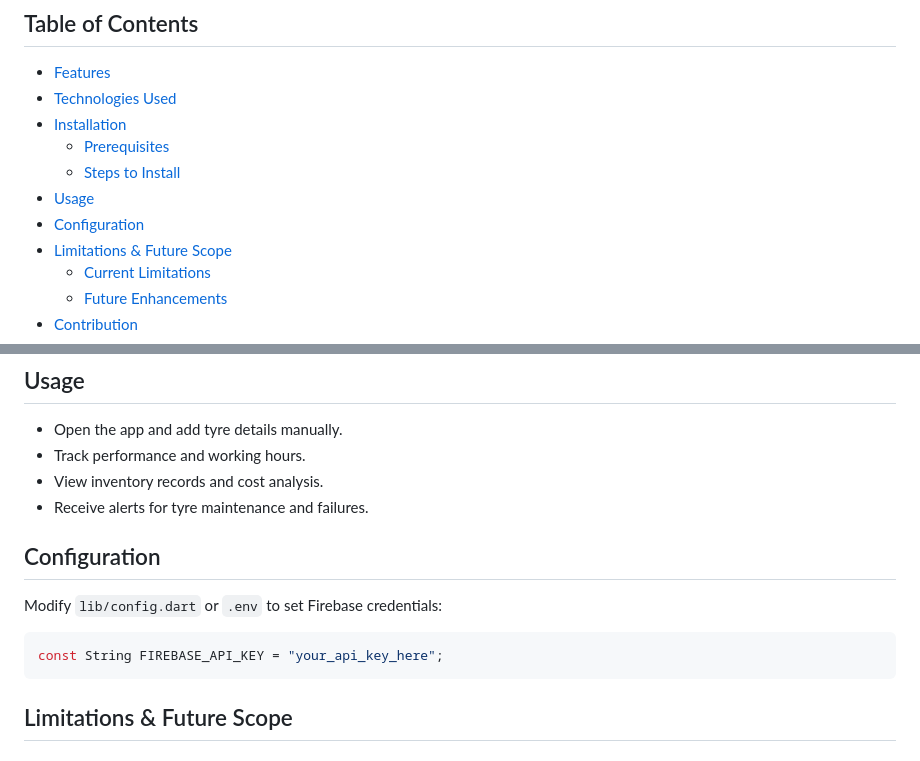
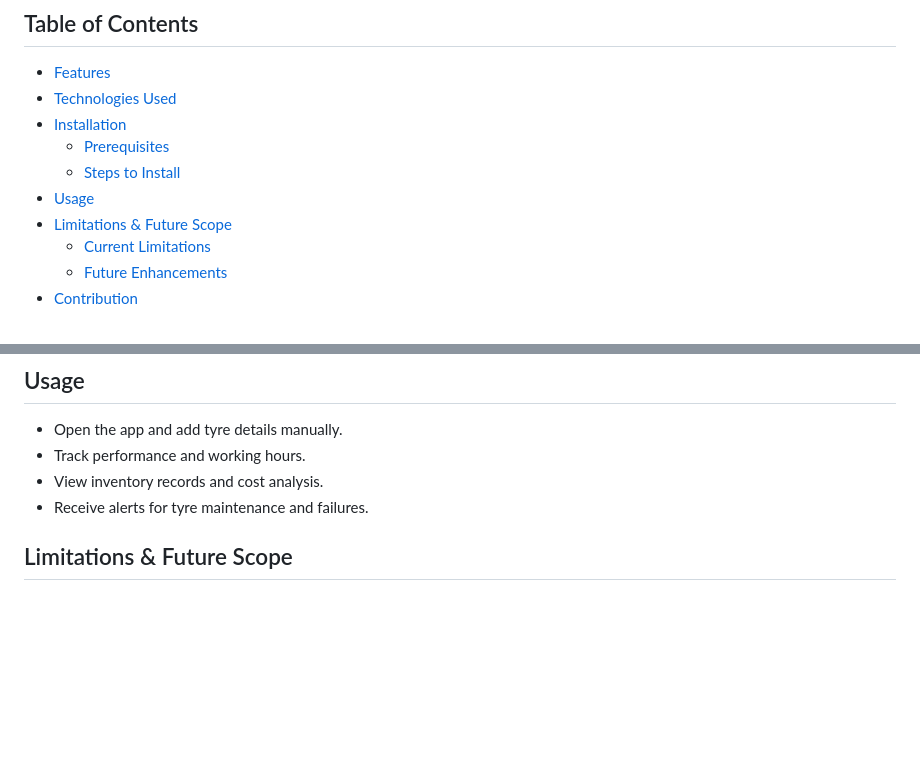
Before and after one commit to aavvvacado/SmartTyrePulse, a Markdown page: README.md, 2 parts joined by grey strips. Rendered like a GitHub page; blank space fills up the shorter version.

````diff
--- a/README.md
+++ b/README.md
@@ -10,7 +10,6 @@ A performance analysis and monitoring application for tyres, built using Flutter
   - [Prerequisites](#prerequisites)
   - [Steps to Install](#steps-to-install)
 - [Usage](#usage)
-- [Configuration](#configuration)
 - [Limitations & Future Scope](#limitations--future-scope)
   - [Current Limitations](#current-limitations)
   - [Future Enhancements](#future-enhancements)
@@ -66,11 +65,6 @@ A performance analysis and monitoring application for tyres, built using Flutter
 - View inventory records and cost analysis.
 - Receive alerts for tyre maintenance and failures.
 
-## Configuration
-Modify `lib/config.dart` or `.env` to set Firebase credentials:
-```dart
-const String FIREBASE_API_KEY = "your_api_key_here";
-```
 
 ## Limitations & Future Scope
 
````
